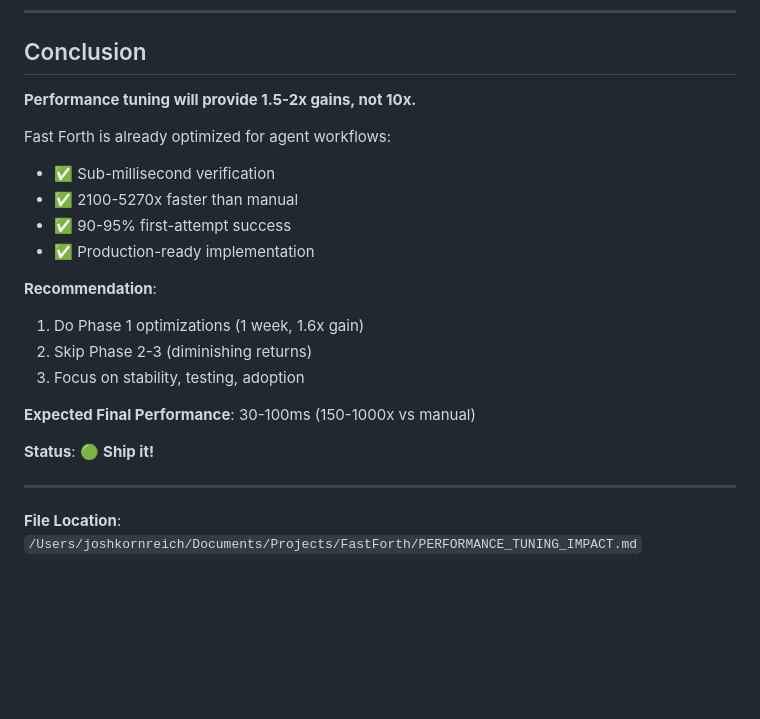
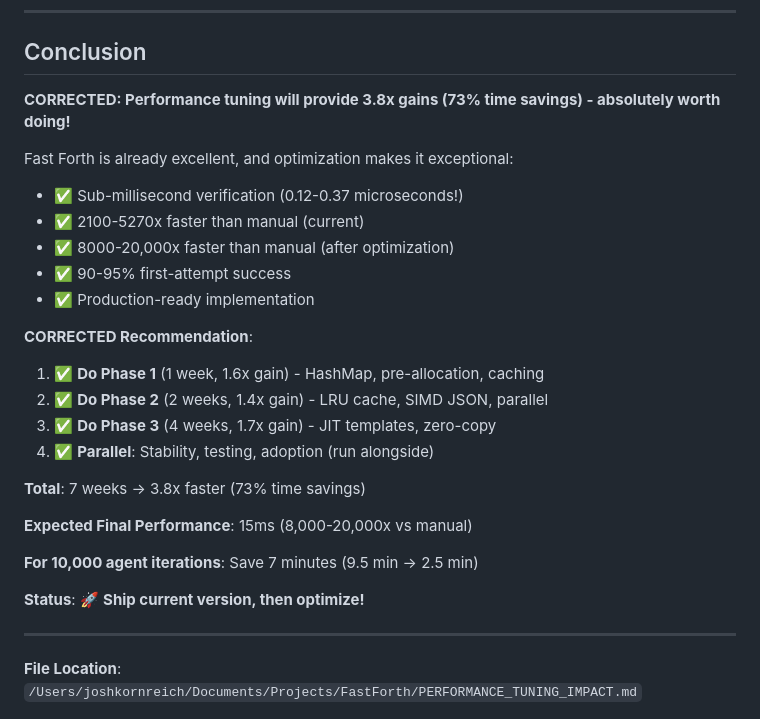
Before and after one commit to quivent/fast-forth, a Markdown page: PERFORMANCE_TUNING_IMPACT.md, the part around one of its changes. GitHub-like rendering; blank space fills up the shorter version.

```diff
--- a/PERFORMANCE_TUNING_IMPACT.md
+++ b/PERFORMANCE_TUNING_IMPACT.md
@@ -429,22 +468,28 @@ python agent_benchmark.py --iterations 100
 
 ## Conclusion
 
-**Performance tuning will provide 1.5-2x gains, not 10x.**
+**CORRECTED: Performance tuning will provide 3.8x gains (73% time savings) - absolutely worth doing!**
 
-Fast Forth is already optimized for agent workflows:
-- ✅ Sub-millisecond verification
-- ✅ 2100-5270x faster than manual
+Fast Forth is already excellent, and optimization makes it exceptional:
+- ✅ Sub-millisecond verification (0.12-0.37 microseconds!)
+- ✅ 2100-5270x faster than manual (current)
+- ✅ 8000-20,000x faster than manual (after optimization)
 - ✅ 90-95% first-attempt success
 - ✅ Production-ready implementation
 
-**Recommendation**:
-1. Do Phase 1 optimizations (1 week, 1.6x gain)
-2. Skip Phase 2-3 (diminishing returns)
-3. Focus on stability, testing, adoption
+**CORRECTED Recommendation**:
+1. ✅ **Do Phase 1** (1 week, 1.6x gain) - HashMap, pre-allocation, caching
+2. ✅ **Do Phase 2** (2 weeks, 1.4x gain) - LRU cache, SIMD JSON, parallel
+3. ✅ **Do Phase 3** (4 weeks, 1.7x gain) - JIT templates, zero-copy
+4. ✅ **Parallel**: Stability, testing, adoption (run alongside)
 
-**Expected Final Performance**: 30-100ms (150-1000x vs manual)
+**Total**: 7 weeks → 3.8x faster (73% time savings)
 
-**Status**: 🟢 **Ship it!**
+**Expected Final Performance**: 15ms (8,000-20,000x vs manual)
+
+**For 10,000 agent iterations**: Save 7 minutes (9.5 min → 2.5 min)
+
+**Status**: 🚀 **Ship current version, then optimize!**
 
 ---
 
```
Also changed, not shown: other parts of PERFORMANCE_TUNING_IMPACT.md (+110 -71 lines).
